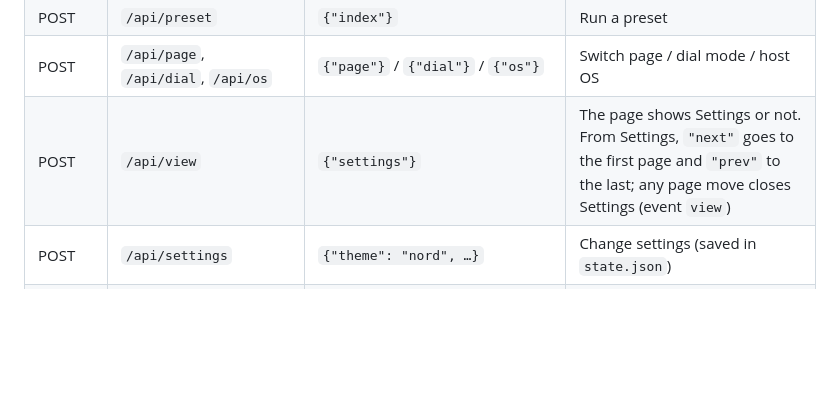
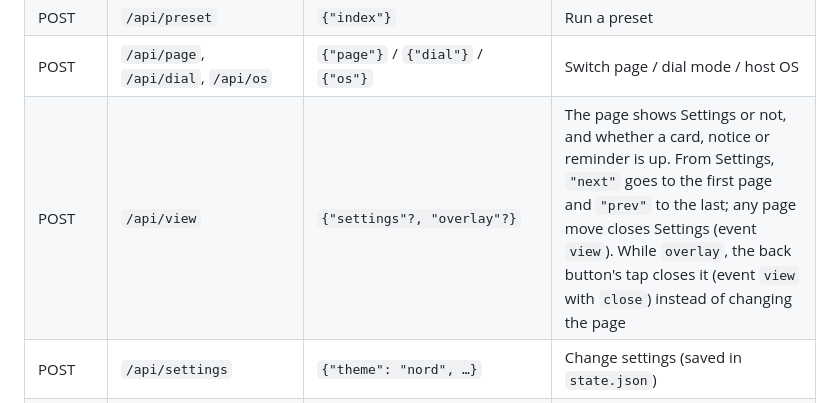
Before and after one commit to godoyLeonardo/thingdeck, a Markdown page: device/README.md, the part around the change. Rendered like a GitHub page; blank space fills up the shorter version.

Commit message:
Document the back button closing cards and notices

```diff
--- a/device/README.md
+++ b/device/README.md
@@ -629,7 +629,7 @@ page, or `adb shell`).
 | POST | `/api/tap` | `{"page", "index"}` | Run a tile |
 | POST | `/api/preset` | `{"index"}` | Run a preset |
 | POST | `/api/page`, `/api/dial`, `/api/os` | `{"page"}` / `{"dial"}` / `{"os"}` | Switch page / dial mode / host OS |
-| POST | `/api/view` | `{"settings"}` | The page shows Settings or not. From Settings, `"next"` goes to the first page and `"prev"` to the last; any page move closes Settings (event `view`) |
+| POST | `/api/view` | `{"settings"?, "overlay"?}` | The page shows Settings or not, and whether a card, notice or reminder is up. From Settings, `"next"` goes to the first page and `"prev"` to the last; any page move closes Settings (event `view`). While `overlay`, the back button's tap closes it (event `view` with `close`) instead of changing the page |
 | POST | `/api/settings` | `{"theme": "nord", …}` | Change settings (saved in `state.json`) |
 | POST | `/api/host` | `{"time_ms", "utc_offset_min", "locked"}` | Heartbeat from the host agent: sets the clock, lock state |
 | POST | `/api/nowplaying` | `{"title", "artist", "album", "album_artist", "track_number", "app", "playing", "position_ms", "duration_ms", "shuffle", "repeat", "art_key", "art"?, "art_type"?}` | From the host agent; `{"title": null}` clears. Replies `{"need_art": bool}` |
```
Also changed, not shown: README.md (+1 -1 lines).
